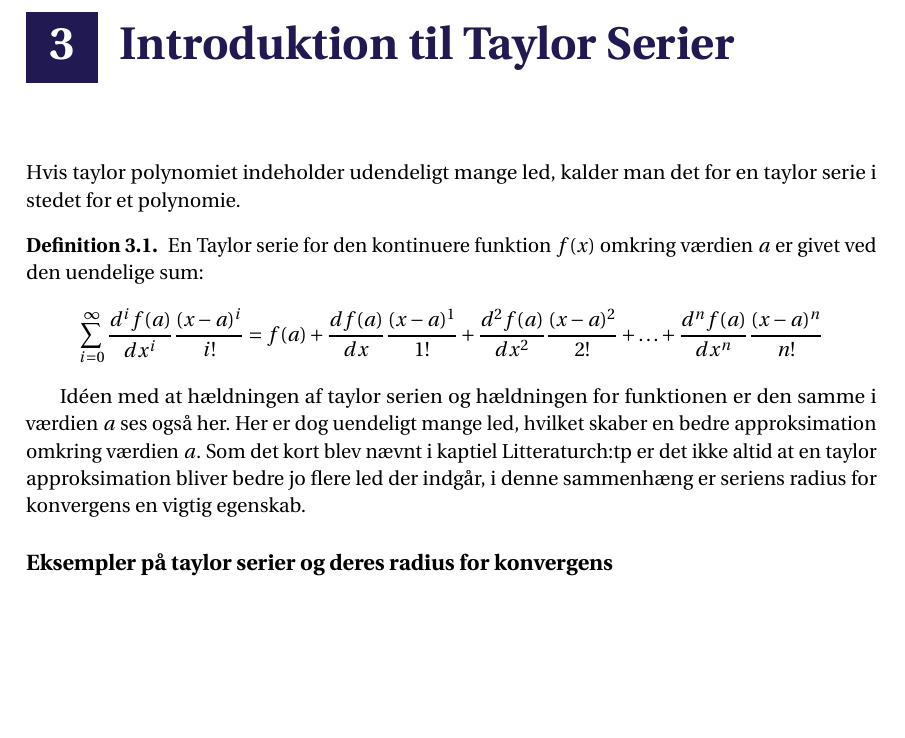
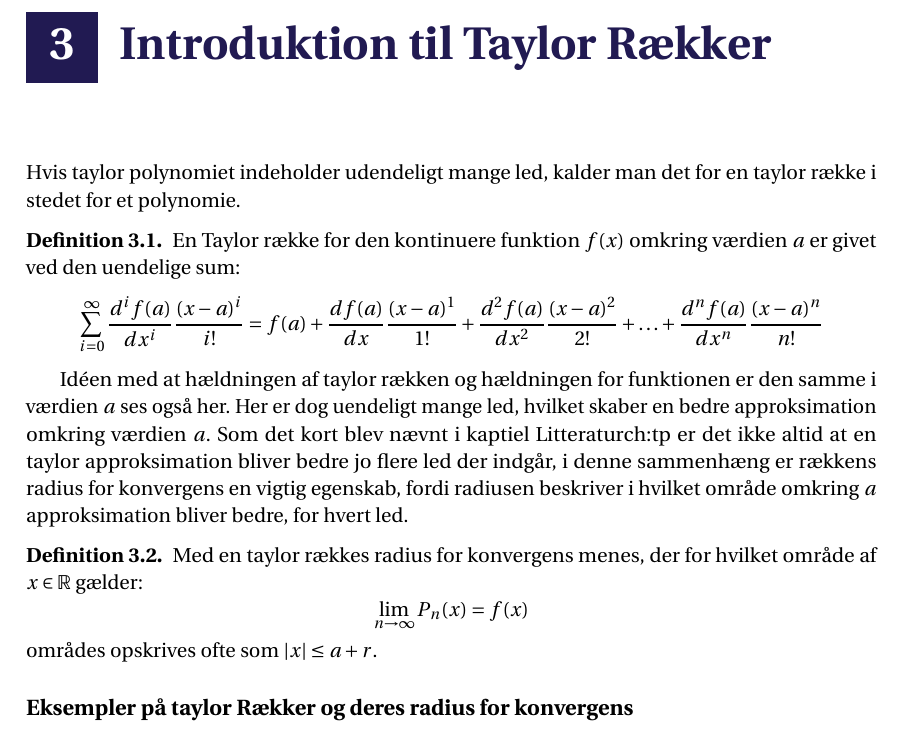
Before and after one commit to Collatz124/P0-part-2, a LaTeX thesis (master.tex, which reads incl/main/introTilTaylorRækker.tex, incl/main/introTilTaylorSerier.tex): part of page 9 of 13, cut so that both start at the same text, the shorter picture padded with empty space. Compiled offline with pdfLaTeX.

Commit message:
Ændrede SERIER TIL RÆKKER (og skrev lidt)

```diff
--- /dev/null
+++ b/incl/main/introTilTaylorRækker.tex
@@ -0,0 +1,36 @@
+\chapter{Introduktion til Taylor Rækker}
+\label{ch:ts}
+Hvis taylor polynomiet indeholder udendeligt mange led,
+kalder man det for en taylor række i stedet for et polynomie.
+\begin{defn}
+    En Taylor række for den kontinuere funktion $f(x)$ omkring værdien $a$ er givet ved den uendelige sum:
+    \[
+        \sum^{\infty}_{i=0} \frac{d^i f(a)}{dx^i} \frac{(x-a)^{i}}{i!} = f(a) + \frac{df(a)}{dx} \frac{(x-a)^{1}}{1!} +
+        \frac{d^{2}f(a)}{dx^{2}} \frac{(x-a)^{2}}{2!} + \ldots + \frac{d^{n} f(a)}{dx^{n}} \frac{(x-a)^n}{n!}
+    \]
+\end{defn}
+\label{def:taylorrække}
+Idéen med at hældningen af taylor rækken og hældningen for funktionen er den samme i værdien $a$ ses også her.
+Her er dog uendeligt mange led, hvilket skaber en bedre approksimation omkring værdien $a$.
+Som det kort blev nævnt i kaptiel \refname{ch:tp} er det ikke altid at en taylor approksimation bliver bedre
+jo flere led der indgår, i denne sammenhæng er rækkens radius for konvergens en vigtig egenskab,
+fordi radiusen beskriver i hvilket område omkring $a$ approksimation bliver bedre, for hvert led.  % TODO: Beskriv radius for konvergens
+\begin{defn}
+    Med en taylor rækkes radius for konvergens menes, der for hvilket område af $x \in \mathbb{R}$ gælder:
+    \[
+        \lim_{n \rightarrow \infty} P_n(x) = f(x)
+    \]
+    områdes opskrives ofte som $|x| \le a + r$.
+\end{defn}
+
+% dette gælder dog ikke for alle funktioner,
+% et simpelt eksempel kunne fx være funktionen $ln(x)$ omkring punktet $a=1$
+% hvor taylor polynomiet kun convergere imod $ln(x)$ hvor $x \in \mathbb{R} \setminus\{(0, 2)\} \land x > 0$.
+% Selv om man lader $n \rightarrow \infty$, hvis $x > 2$ gælder $P_n(x) \not \approx ln(x)$ dog stadig ikke.
+% Derudover bør det nævnes at hvis $n \rightarrow \infty$ gælder, kaldes Taylor polynomiet for en Taylor række, mere om dette i et senere afsnit. % TODO: Indsæt refference til afsnitet
+
+% Link til en artikel om ln(x): https://math.stackexchange.com/questions/409214/why-is-domain-of-convergence-of-taylor-rækkes-of-lnx-about-x-1-is-0-2
+% Ratio test for Rækker: https://www.youtube.com/watch?v=av947KCWf2U&ab_channel=KhanAcademy
+\subsection*{Eksempler på taylor Rækker og deres radius for konvergens}
+% Taylor række for e^x TODO: beregn radius for konvergens
+Der ønskes en række for beregning af funktions værdien for funktionen $f(x) = e^x$ omkring $a = 0$.
--- a/incl/main/introTilTaylorSerier.tex
+++ /dev/null
@@ -1,26 +0,0 @@
-\chapter{Introduktion til Taylor Serier}
-\label{ch:ts}
-Hvis taylor polynomiet indeholder udendeligt mange led,
-kalder man det for en taylor serie i stedet for et polynomie.
-\begin{defn}
-    En Taylor serie for den kontinuere funktion $f(x)$ omkring værdien $a$ er givet ved den uendelige sum:
-    \[
-    \sum^{\infty}_{i=0} \frac{d^i f(a)}{dx^i} \frac{(x-a)^{i}}{i!} = f(a) + \frac{df(a)}{dx} \frac{(x-a)^{1}}{1!} +
-    \frac{d^{2}f(a)}{dx^{2}} \frac{(x-a)^{2}}{2!} + \ldots + \frac{d^{n} f(a)}{dx^{n}} \frac{(x-a)^n}{n!}
-    \]
-\end{defn}
-\label{def:taylorSerie}
-Idéen med at hældningen af taylor serien og hældningen for funktionen er den samme i værdien $a$ ses også her.
-Her er dog uendeligt mange led, hvilket skaber en bedre approksimation omkring værdien $a$.
-Som det kort blev nævnt i kaptiel \refname{ch:tp} er det ikke altid at en taylor approksimation bliver bedre
-jo flere led der indgår, i denne sammenhæng er seriens radius for konvergens en vigtig egenskab. % TODO: Beskriv radius for konvergens
-
-% dette gælder dog ikke for alle funktioner,
-% et simpelt eksempel kunne fx være funktionen $ln(x)$ omkring punktet $a=1$
-% hvor taylor polynomiet kun convergere imod $ln(x)$ hvor $x \in \mathbb{R} \setminus\{(0, 2)\} \land x > 0$.
-% Selv om man lader $n \rightarrow \infty$, hvis $x > 2$ gælder $P_n(x) \not \approx ln(x)$ dog stadig ikke.
-% Derudover bør det nævnes at hvis $n \rightarrow \infty$ gælder, kaldes Taylor polynomiet for en Taylor serie, mere om dette i et senere afsnit. % TODO: Indsæt refference til afsnitet
-
-% Link til en artikel om ln(x): https://math.stackexchange.com/questions/409214/why-is-domain-of-convergence-of-taylor-series-of-lnx-about-x-1-is-0-2
-% Ratio test for serier: https://www.youtube.com/watch?v=av947KCWf2U&ab_channel=KhanAcademy
-\subsection*{Eksempler på taylor serier og deres radius for konvergens}
--- a/master.tex
+++ b/master.tex
@@ -13,7 +13,7 @@
 \def \projecttitle       {Taylor Polynomier}
 \def \projectsubtitle    {og approksimation af funktioner}
 \def \projecttheme       {Projekttema}
-\def \projectdegree      {Matematik}  % eller Matematik-Økonomi/Teknologi
+\def \projectdegree      {Matematik}
 \def \projectperiod      {Efterårssemesteret 2020}
 \def \projectnumber      {P0}
 \def \projectgroup       {B343}
```
Also changed, not shown: incl/main/introTilTaylorRækker.tex (21 more changed lines), incl/main/introTilTaylorSerier.tex (23 more changed lines), master.tex (2 more changed lines).
